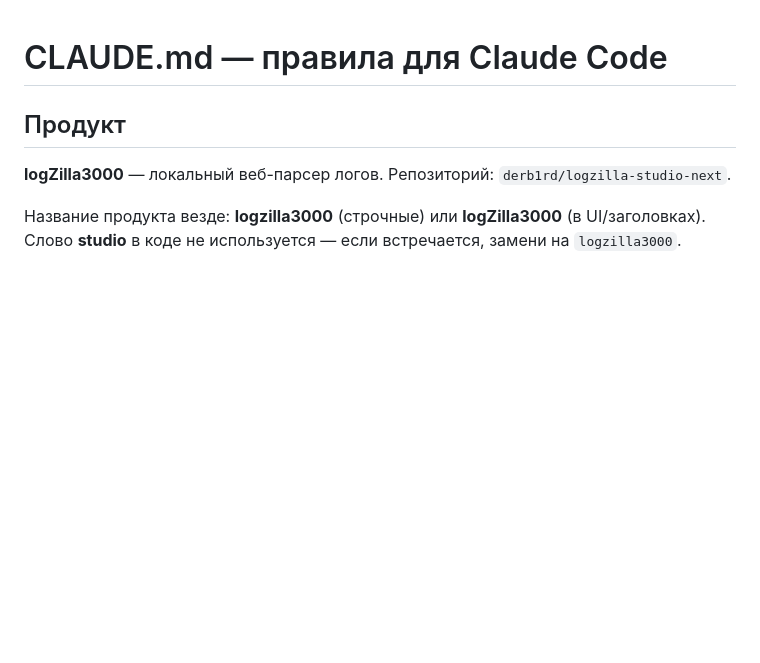
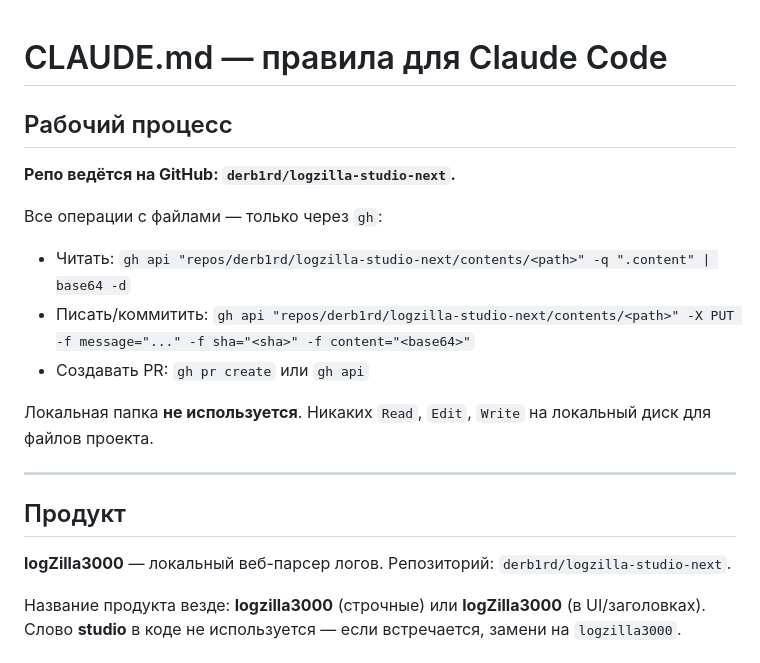
Before and after one commit to derb1rd/logzilla-studio-next, a Markdown page: CLAUDE.md, the part around the change. Drawn GitHub-style; blank space fills up the shorter version.

Commit message:
docs: add gh-only workflow rule to CLAUDE.md

```diff
--- a/CLAUDE.md
+++ b/CLAUDE.md
@@ -1,4 +1,17 @@
 # CLAUDE.md — правила для Claude Code
+
+## Рабочий процесс
+
+**Репо ведётся на GitHub: `derb1rd/logzilla-studio-next`.**
+
+Все операции с файлами — только через `gh`:
+- Читать: `gh api "repos/derb1rd/logzilla-studio-next/contents/<path>" -q ".content" | base64 -d`
+- Писать/коммитить: `gh api "repos/derb1rd/logzilla-studio-next/contents/<path>" -X PUT -f message="..." -f sha="<sha>" -f content="<base64>"`
+- Создавать PR: `gh pr create` или `gh api`
+
+Локальная папка **не используется**. Никаких `Read`, `Edit`, `Write` на локальный диск для файлов проекта.
+
+---
 
 ## Продукт
 
```
